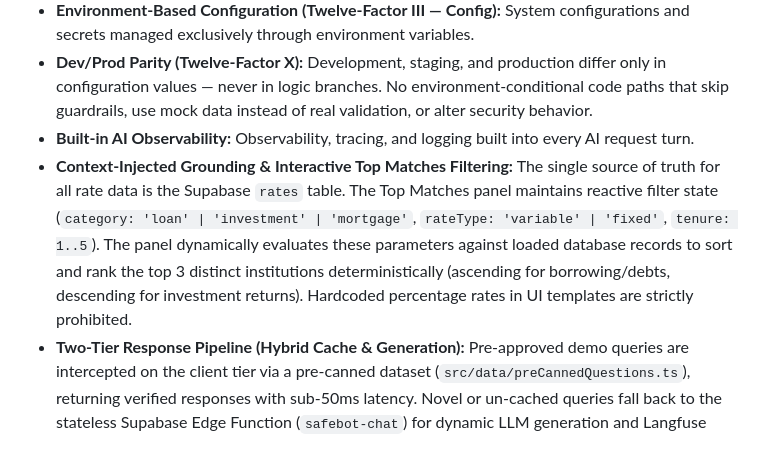
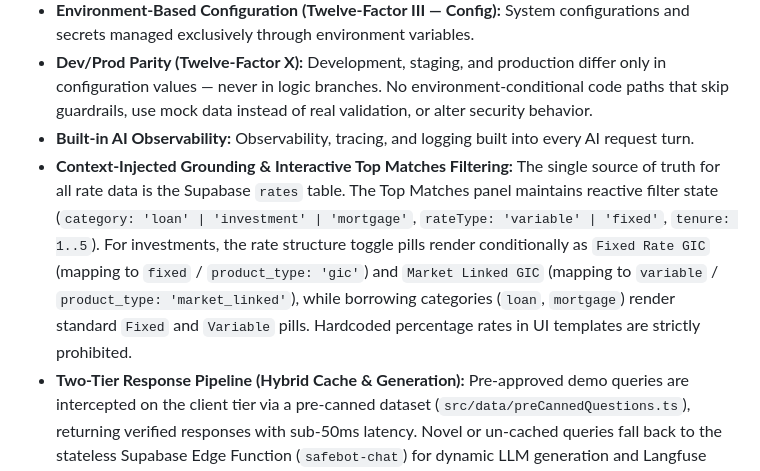
Before and after one commit to itismekittu-ops/Safe_Methods, a Markdown page: specs/02-architecture.md, the part around the change. Rendered like a GitHub page.

```diff
--- a/specs/02-architecture.md
+++ b/specs/02-architecture.md
@@ -15,7 +15,7 @@ The system architecture shall strictly adhere to the following principles:
 * **Environment-Based Configuration (Twelve-Factor III — Config):** System configurations and secrets managed exclusively through environment variables.
 * **Dev/Prod Parity (Twelve-Factor X):** Development, staging, and production differ only in configuration values — never in logic branches. No environment-conditional code paths that skip guardrails, use mock data instead of real validation, or alter security behavior.
 * **Built-in AI Observability:** Observability, tracing, and logging built into every AI request turn.
-* **Context-Injected Grounding & Interactive Top Matches Filtering:** The single source of truth for all rate data is the Supabase `rates` table. The Top Matches panel maintains reactive filter state (`category: 'loan' | 'investment' | 'mortgage'`, `rateType: 'variable' | 'fixed'`, `tenure: 1..5`). The panel dynamically evaluates these parameters against loaded database records to sort and rank the top 3 distinct institutions deterministically (ascending for borrowing/debts, descending for investment returns). Hardcoded percentage rates in UI templates are strictly prohibited.
+* **Context-Injected Grounding & Interactive Top Matches Filtering:** The single source of truth for all rate data is the Supabase `rates` table. The Top Matches panel maintains reactive filter state (`category: 'loan' | 'investment' | 'mortgage'`, `rateType: 'variable' | 'fixed'`, `tenure: 1..5`). For investments, the rate structure toggle pills render conditionally as `Fixed Rate GIC` (mapping to `fixed` / `product_type: 'gic'`) and `Market Linked GIC` (mapping to `variable` / `product_type: 'market_linked'`), while borrowing categories (`loan`, `mortgage`) render standard `Fixed` and `Variable` pills. Hardcoded percentage rates in UI templates are strictly prohibited.
 * **Two-Tier Response Pipeline (Hybrid Cache & Generation):** Pre-approved demo queries are intercepted on the client tier via a pre-canned dataset (`src/data/preCannedQuestions.ts`), returning verified responses with sub-50ms latency. Novel or un-cached queries fall back to the stateless Supabase Edge Function (`safebot-chat`) for dynamic LLM generation and Langfuse tracing.
 * **Architectural Documentation:** Every major decision must be explicitly documented.
 
```
